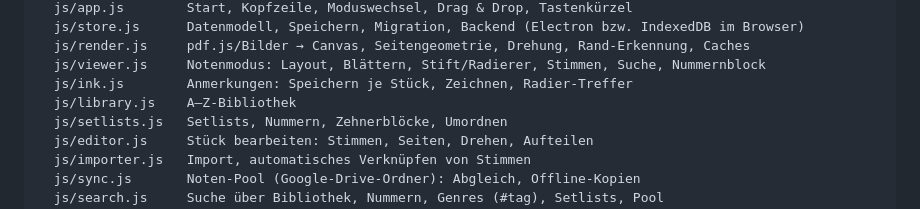
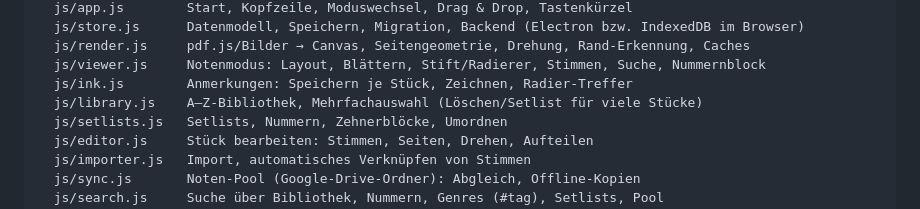
Before and after one commit to MaxKuhnDE/notenpult, a Markdown page: docs/ARCHITEKTUR.md, the part around the change. GitHub-like rendering.

```diff
--- a/docs/ARCHITEKTUR.md
+++ b/docs/ARCHITEKTUR.md
@@ -15,7 +15,7 @@ renderer/
   js/render.js     pdf.js/Bilder → Canvas, Seitengeometrie, Drehung, Rand-Erkennung, Caches
   js/viewer.js     Notenmodus: Layout, Blättern, Stift/Radierer, Stimmen, Suche, Nummernblock
   js/ink.js        Anmerkungen: Speichern je Stück, Zeichnen, Radier-Treffer
-  js/library.js    A–Z-Bibliothek
+  js/library.js    A–Z-Bibliothek, Mehrfachauswahl (Löschen/Setlist für viele Stücke)
   js/setlists.js   Setlists, Nummern, Zehnerblöcke, Umordnen
   js/editor.js     Stück bearbeiten: Stimmen, Seiten, Drehen, Aufteilen
   js/importer.js   Import, automatisches Verknüpfen von Stimmen
```
Also changed, not shown: CHANGELOG.md (+14 -1 lines), README.md (+16 -1 lines), docs/screenshots/mehrfachauswahl.png (added), 9 other files.
